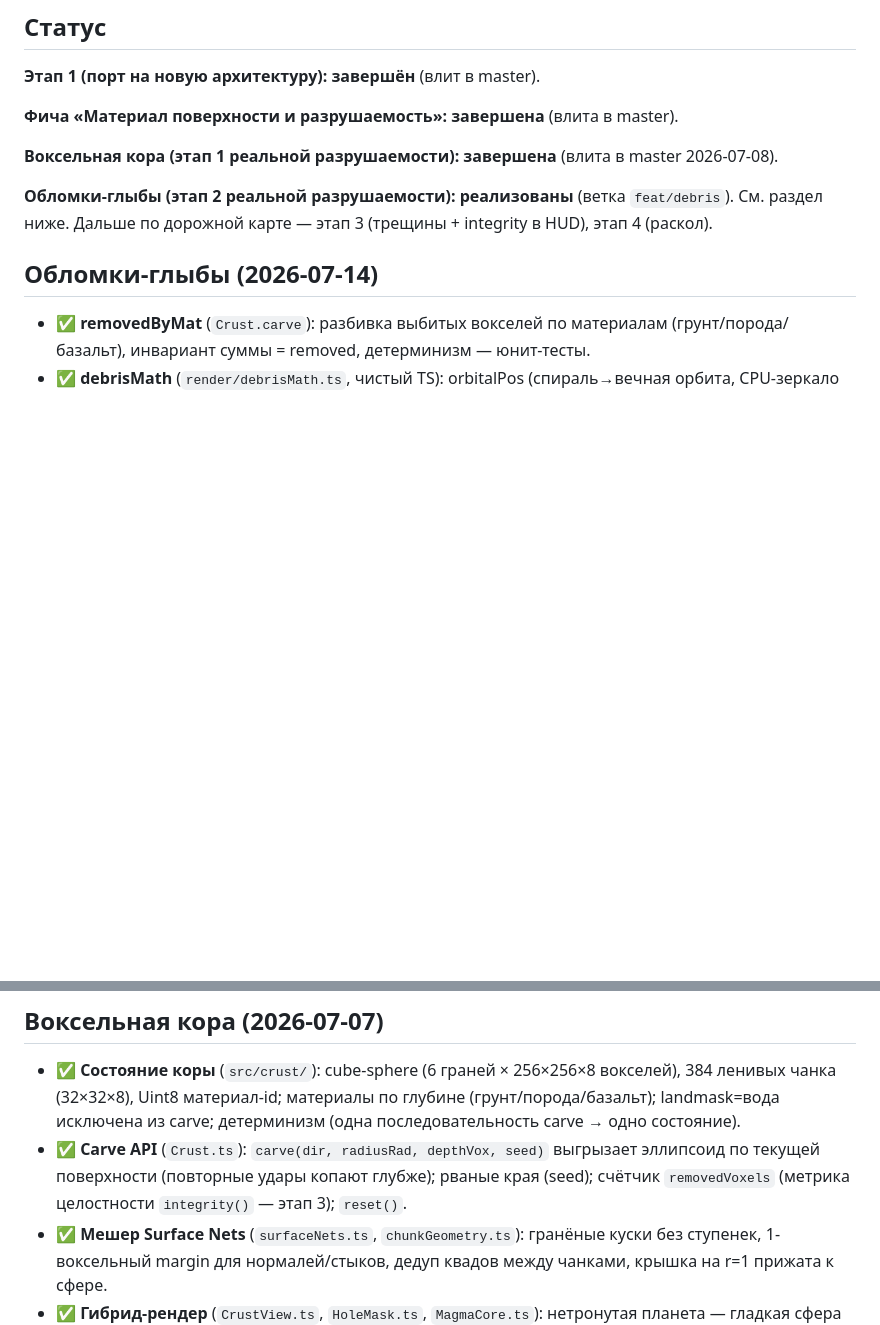
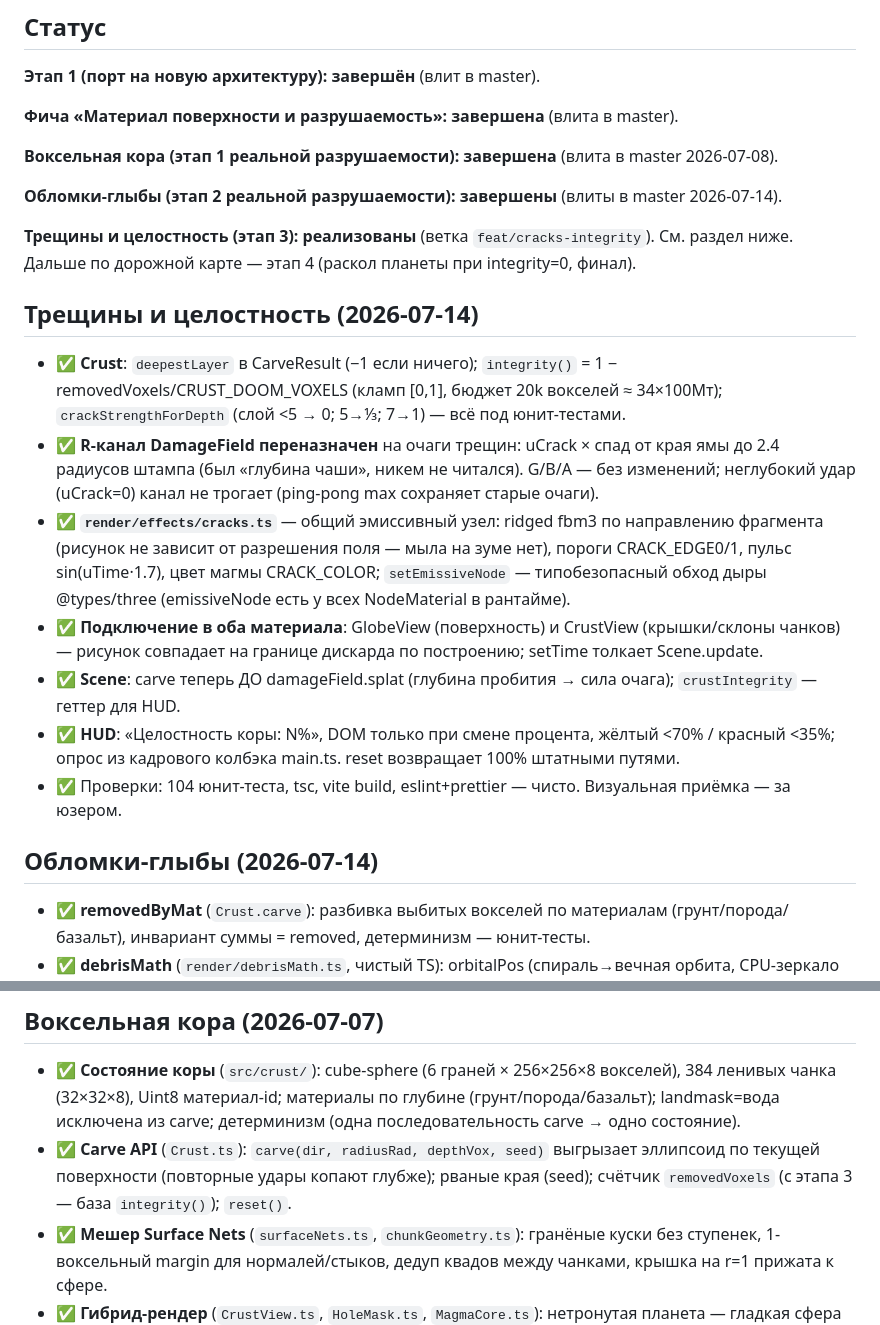
Before and after one commit to glbart/war, a Markdown page: memory-bank/progress.md, 2 parts joined by grey strips. GitHub-like rendering; blank space fills up the shorter version.

Commit message:
docs(memory-bank): трещины и целостность (этап 3) — реализовано
Co-Authored-By: Claude Fable 5 <noreply@anthropic.com>

```diff
--- a/memory-bank/progress.md
+++ b/memory-bank/progress.md
@@ -10,8 +10,31 @@ _Обновлено: 2026-07-14_
 
 **Воксельная кора (этап 1 реальной разрушаемости): завершена** (влита в master 2026-07-08).
 
-**Обломки-глыбы (этап 2 реальной разрушаемости): реализованы** (ветка `feat/debris`).
-См. раздел ниже. Дальше по дорожной карте — этап 3 (трещины + integrity в HUD), этап 4 (раскол).
+**Обломки-глыбы (этап 2 реальной разрушаемости): завершены** (влиты в master 2026-07-14).
+
+**Трещины и целостность (этап 3): реализованы** (ветка `feat/cracks-integrity`). См. раздел
+ниже. Дальше по дорожной карте — этап 4 (раскол планеты при integrity=0, финал).
+
+## Трещины и целостность (2026-07-14)
+
+- ✅ **Crust**: `deepestLayer` в CarveResult (−1 если ничего); `integrity()` = 1 −
+  removedVoxels/CRUST_DOOM_VOXELS (кламп [0,1], бюджет 20k вокселей ≈ 34×100Мт);
+  `crackStrengthForDepth` (слой <5 → 0; 5→⅓; 7→1) — всё под юнит-тестами.
+- ✅ **R-канал DamageField переназначен** на очаги трещин: uCrack × спад от края ямы до
+  2.4 радиусов штампа (был «глубина чаши», никем не читался). G/B/A — без изменений;
+  неглубокий удар (uCrack=0) канал не трогает (ping-pong max сохраняет старые очаги).
+- ✅ **`render/effects/cracks.ts`** — общий эмиссивный узел: ridged fbm3 по направлению
+  фрагмента (рисунок не зависит от разрешения поля — мыла на зуме нет), пороги
+  CRACK_EDGE0/1, пульс sin(uTime·1.7), цвет магмы CRACK_COLOR; `setEmissiveNode` —
+  типобезопасный обход дыры @types/three (emissiveNode есть у всех NodeMaterial в рантайме).
+- ✅ **Подключение в оба материала**: GlobeView (поверхность) и CrustView (крышки/склоны
+  чанков) — рисунок совпадает на границе дискарда по построению; setTime толкает Scene.update.
+- ✅ **Scene**: carve теперь ДО damageField.splat (глубина пробития → сила очага);
+  `crustIntegrity` — геттер для HUD.
+- ✅ **HUD**: «Целостность коры: N%», DOM только при смене процента, жёлтый <70% /
+  красный <35%; опрос из кадрового колбэка main.ts. reset возвращает 100% штатными путями.
+- ✅ Проверки: 104 юнит-теста, tsc, vite build, eslint+prettier — чисто. Визуальная
+  приёмка — за юзером.
 
 ## Обломки-глыбы (2026-07-14)
 
@@ -37,8 +60,8 @@ _Обновлено: 2026-07-14_
   (32×32×8), Uint8 материал-id; материалы по глубине (грунт/порода/базальт); landmask=вода исключена из
   carve; детерминизм (одна последовательность carve → одно состояние).
 - ✅ **Carve API** (`Crust.ts`): `carve(dir, radiusRad, depthVox, seed)` выгрызает эллипсоид по текущей
-  поверхности (повторные удары копают глубже); рваные края (seed); счётчик `removedVoxels` (метрика целостности `integrity()` — этап 3);
-  `reset()`.
+  поверхности (повторные удары копают глубже); рваные края (seed); счётчик `removedVoxels`
+  (с этапа 3 — база `integrity()`); `reset()`.
 - ✅ **Мешер Surface Nets** (`surfaceNets.ts`, `chunkGeometry.ts`): гранёные куски без ступенек,
   1-воксельный margin для нормалей/стыков, дедуп квадов между чанками, крышка на r=1 прижата к сфере.
 - ✅ **Гибрид-рендер** (`CrustView.ts`, `HoleMask.ts`, `MagmaCore.ts`): нетронутая планета — гладкая
```
Also changed, not shown: memory-bank/activeContext.md (+22 -1 lines).
